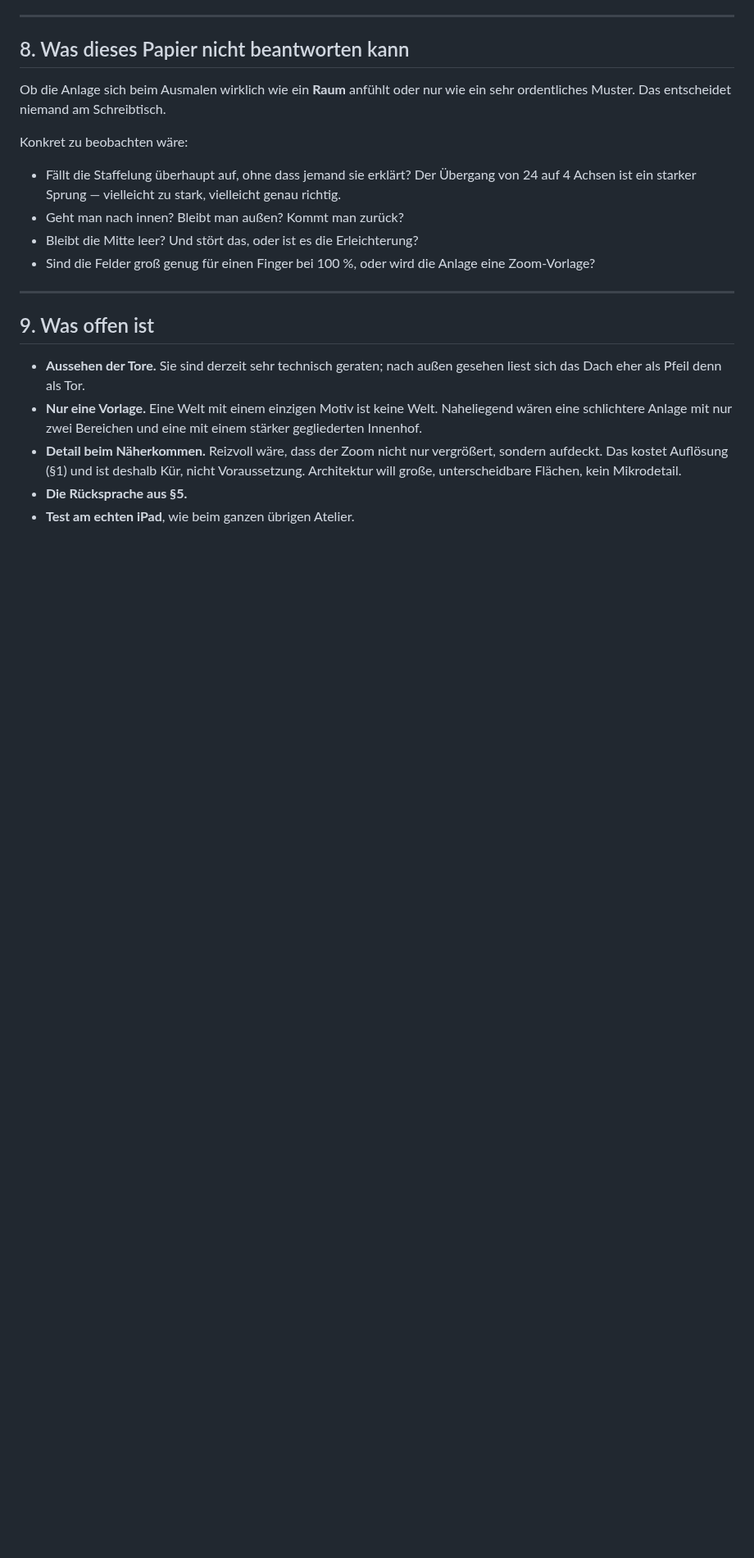
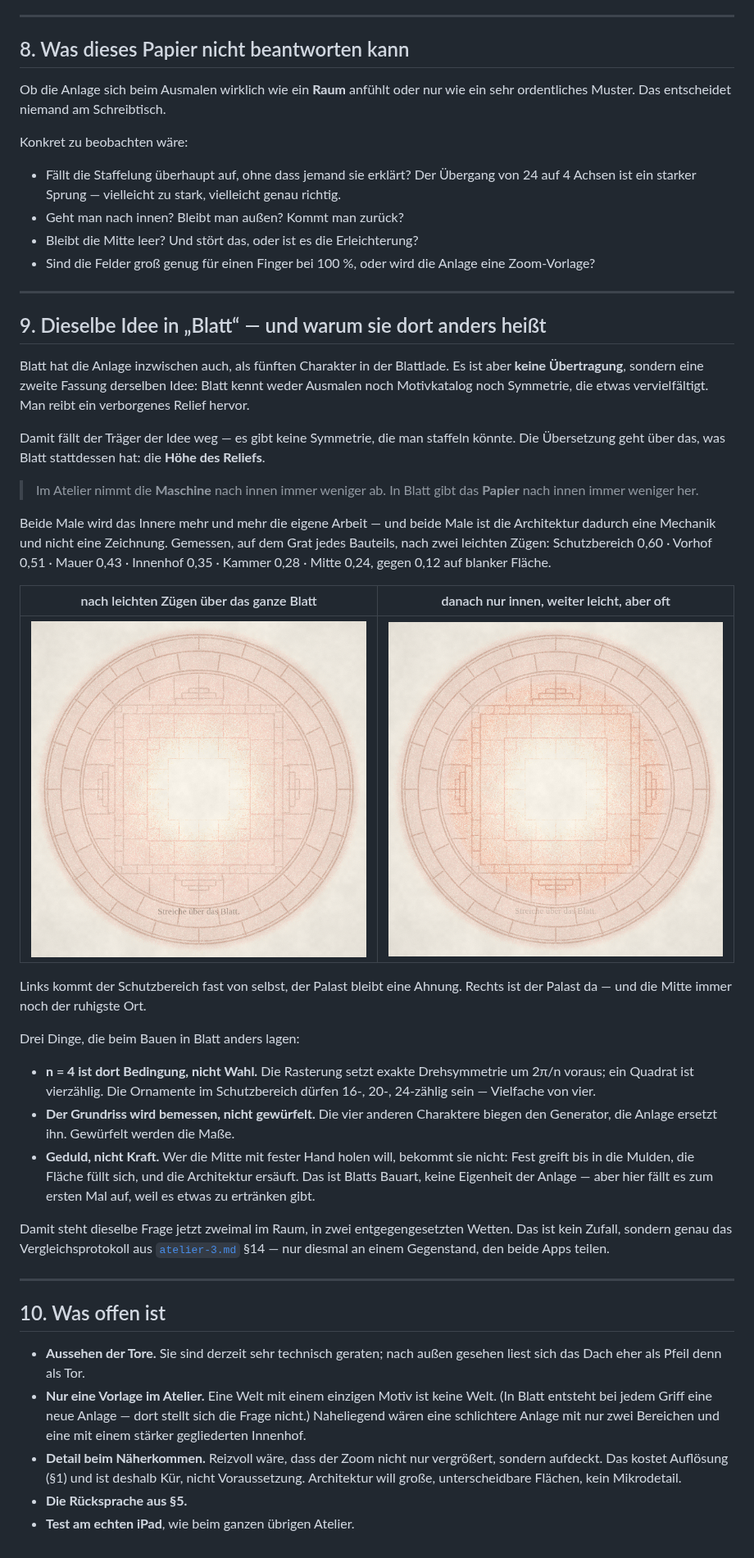
Before and after one commit to pahlborn/mandala-atelier, a Markdown page: docs/architektur.md, the part around the change. Shown at 82% size. Drawn GitHub-style; pictures changed too: docs/anlage-blatt-innen.png (added), docs/anlage-blatt-leicht.png (added); blank space fills up the shorter version.

```diff
--- a/docs/architektur.md
+++ b/docs/architektur.md
@@ -194,11 +194,59 @@ Konkret zu beobachten wäre:
 
 ---
 
-## 9. Was offen ist
+## 9. Dieselbe Idee in „Blatt“ — und warum sie dort anders heißt
+
+Blatt hat die Anlage inzwischen auch, als fünften Charakter in der Blattlade.
+Es ist aber **keine Übertragung**, sondern eine zweite Fassung derselben Idee:
+Blatt kennt weder Ausmalen noch Motivkatalog noch Symmetrie, die etwas
+vervielfältigt. Man reibt ein verborgenes Relief hervor.
+
+Damit fällt der Träger der Idee weg — es gibt keine Symmetrie, die man staffeln
+könnte. Die Übersetzung geht über das, was Blatt stattdessen hat: die **Höhe des
+Reliefs**.
+
+> Im Atelier nimmt die **Maschine** nach innen immer weniger ab.
+> In Blatt gibt das **Papier** nach innen immer weniger her.
+
+Beide Male wird das Innere mehr und mehr die eigene Arbeit — und beide Male ist
+die Architektur dadurch eine Mechanik und nicht eine Zeichnung. Gemessen, auf
+dem Grat jedes Bauteils, nach zwei leichten Zügen: Schutzbereich 0,60 · Vorhof
+0,51 · Mauer 0,43 · Innenhof 0,35 · Kammer 0,28 · Mitte 0,24, gegen 0,12 auf
+blanker Fläche.
+
+| nach leichten Zügen über das ganze Blatt | danach nur innen, weiter leicht, aber oft |
+|---|---|
+| ![Anlage in Blatt, leicht gerieben](anlage-blatt-leicht.png) | ![Anlage in Blatt, innen weitergearbeitet](anlage-blatt-innen.png) |
+
+Links kommt der Schutzbereich fast von selbst, der Palast bleibt eine Ahnung.
+Rechts ist der Palast da — und die Mitte immer noch der ruhigste Ort.
+
+Drei Dinge, die beim Bauen in Blatt anders lagen:
+
+- **n = 4 ist dort Bedingung, nicht Wahl.** Die Rasterung setzt exakte
+  Drehsymmetrie um 2π/n voraus; ein Quadrat ist vierzählig. Die Ornamente im
+  Schutzbereich dürfen 16-, 20-, 24-zählig sein — Vielfache von vier.
+- **Der Grundriss wird bemessen, nicht gewürfelt.** Die vier anderen Charaktere
+  biegen den Generator, die Anlage ersetzt ihn. Gewürfelt werden die Maße.
+- **Geduld, nicht Kraft.** Wer die Mitte mit fester Hand holen will, bekommt
+  sie nicht: Fest greift bis in die Mulden, die Fläche füllt sich, und die
+  Architektur ersäuft. Das ist Blatts Bauart, keine Eigenheit der Anlage — aber
+  hier fällt es zum ersten Mal auf, weil es etwas zu ertränken gibt.
+
+Damit steht dieselbe Frage jetzt zweimal im Raum, in zwei entgegengesetzten
+Wetten. Das ist kein Zufall, sondern genau das Vergleichsprotokoll aus
+[`atelier-3.md`](atelier-3.md) §14 — nur diesmal an einem Gegenstand, den beide
+Apps teilen.
+
+---
+
+## 10. Was offen ist
 
 - **Aussehen der Tore.** Sie sind derzeit sehr technisch geraten; nach außen
   gesehen liest sich das Dach eher als Pfeil denn als Tor.
-- **Nur eine Vorlage.** Eine Welt mit einem einzigen Motiv ist keine Welt.
+- **Nur eine Vorlage im Atelier.** Eine Welt mit einem einzigen Motiv ist keine
+  Welt. (In Blatt entsteht bei jedem Griff eine neue Anlage — dort stellt sich
+  die Frage nicht.)
   Naheliegend wären eine schlichtere Anlage mit nur zwei Bereichen und eine mit
   einem stärker gegliederten Innenhof.
 - **Detail beim Näherkommen.** Reizvoll wäre, dass der Zoom nicht nur
```
Also changed, not shown: atelier3/README.md (+66 -0 lines), 3 other files.
